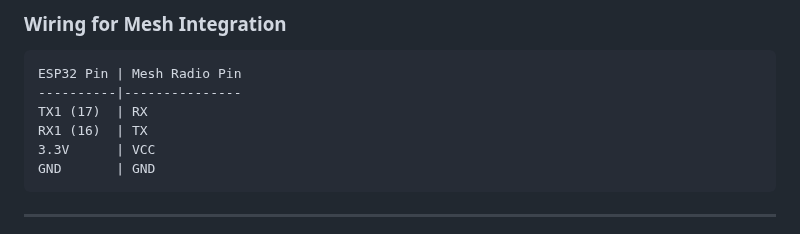
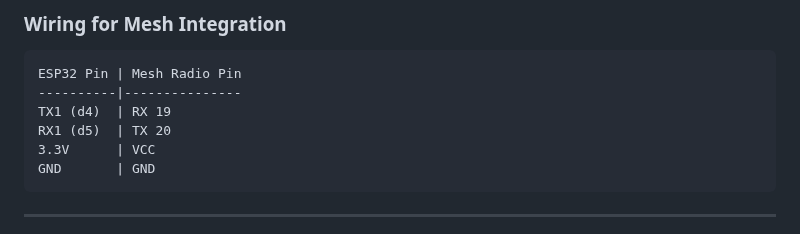
Before and after one commit to colonelpanichacks/drone-mesh-mapper, a Markdown page: README.md, the part around the change. GitHub-like rendering.

````diff
--- a/README.md
+++ b/README.md
@@ -303,8 +303,8 @@ Real-time events pushed to connected clients:
 ```
 ESP32 Pin | Mesh Radio Pin
 ----------|---------------
-TX1 (17)  | RX
-RX1 (16)  | TX
+TX1 (d4)  | RX 19
+RX1 (d5)  | TX 20
 3.3V      | VCC
 GND       | GND
 ```
````
